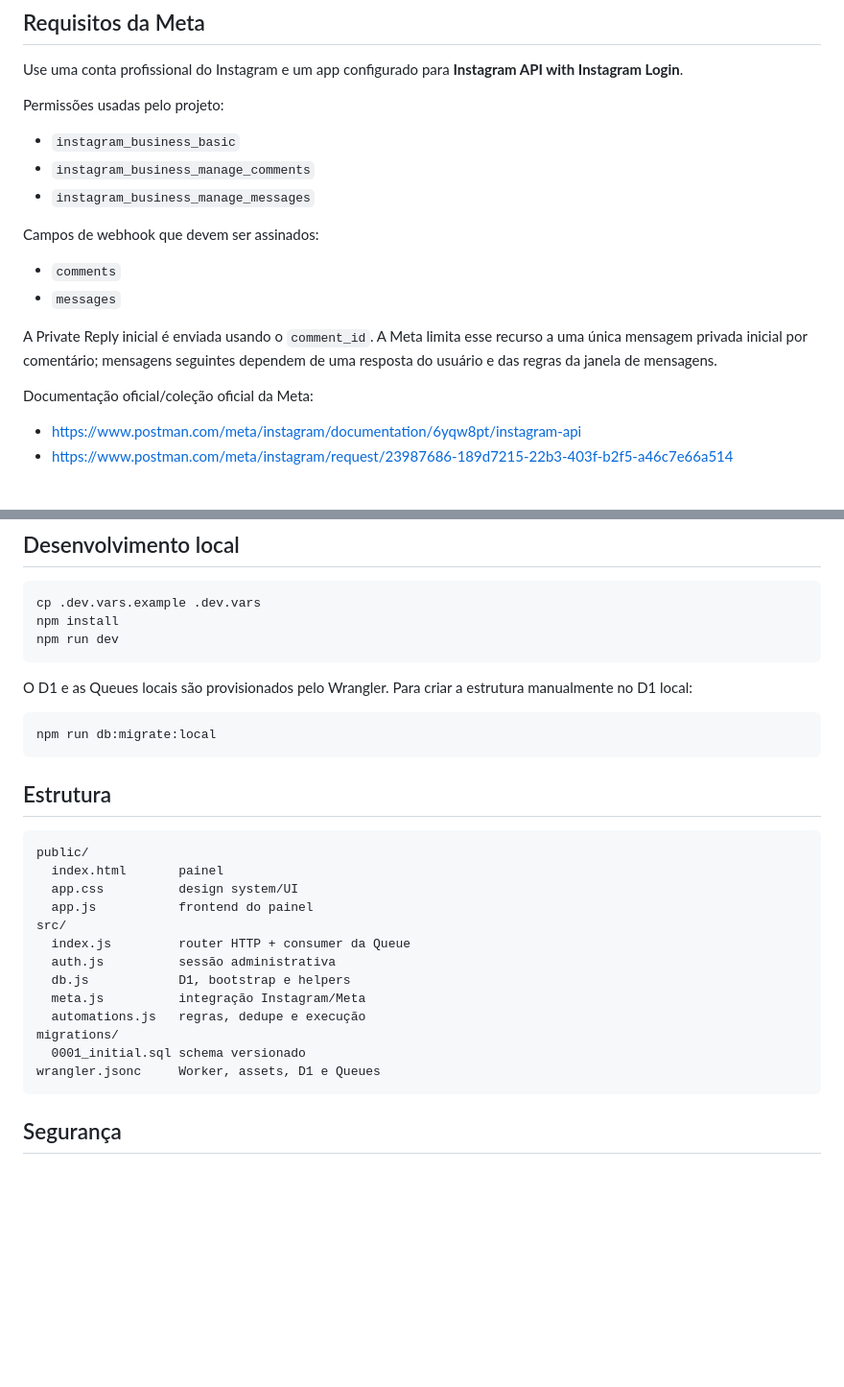
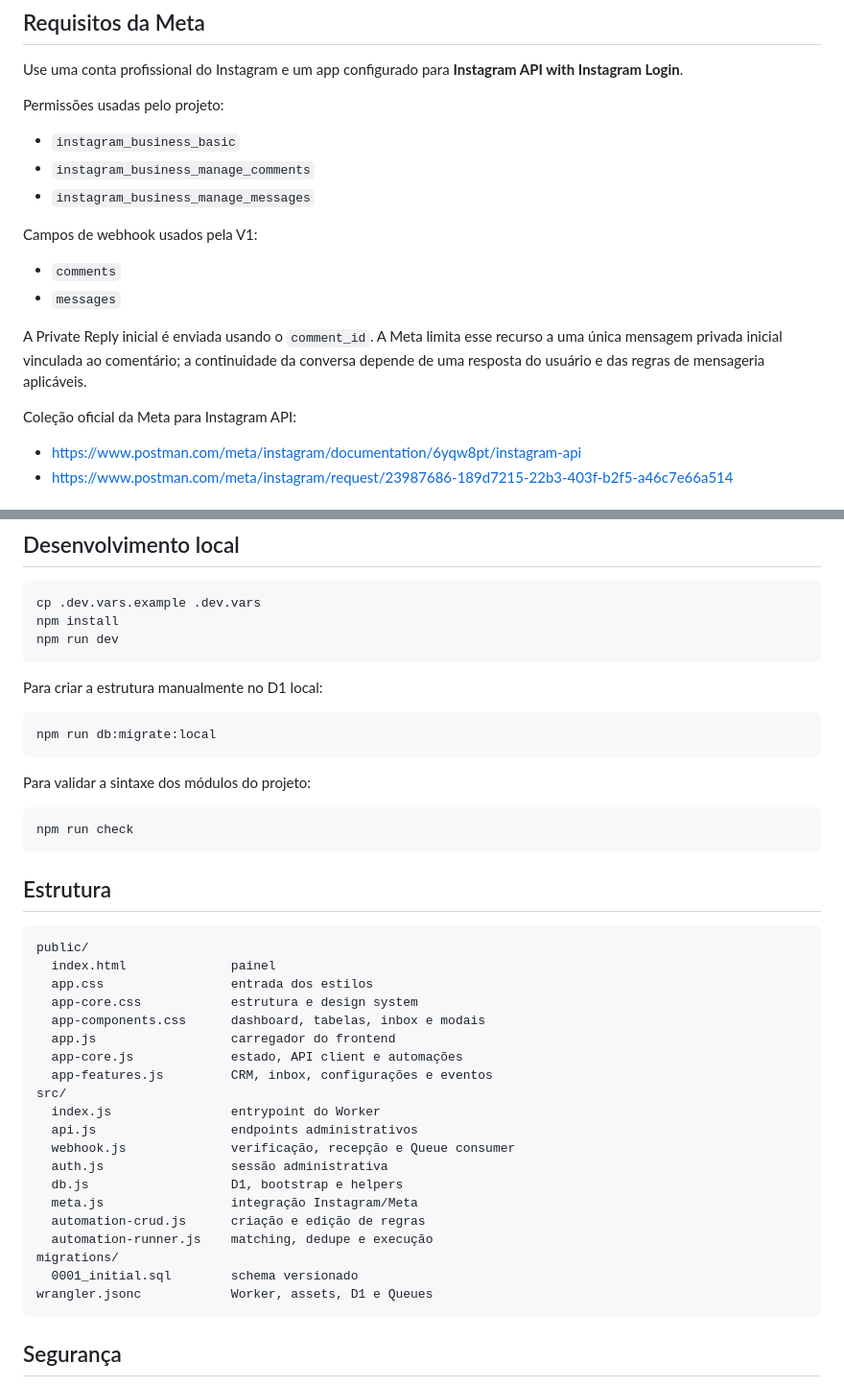
Before and after one commit to jotavgalves/gtrzmanychat, a Markdown page: README.md, 2 parts joined by grey strips. Shown at 96% size. GitHub-like rendering; blank space fills up the shorter version.

Commit message:
Document final GTRZ Flow V1 structure

````diff
--- a/README.md
+++ b/README.md
@@ -53,14 +53,14 @@ Permissões usadas pelo projeto:
 - `instagram_business_manage_comments`
 - `instagram_business_manage_messages`
 
-Campos de webhook que devem ser assinados:
+Campos de webhook usados pela V1:
 
 - `comments`
 - `messages`
 
-A Private Reply inicial é enviada usando o `comment_id`. A Meta limita esse recurso a uma única mensagem privada inicial por comentário; mensagens seguintes dependem de uma resposta do usuário e das regras da janela de mensagens.
+A Private Reply inicial é enviada usando o `comment_id`. A Meta limita esse recurso a uma única mensagem privada inicial vinculada ao comentário; a continuidade da conversa depende de uma resposta do usuário e das regras de mensageria aplicáveis.
 
-Documentação oficial/coleção oficial da Meta:
+Coleção oficial da Meta para Instagram API:
 
 - https://www.postman.com/meta/instagram/documentation/6yqw8pt/instagram-api
 - https://www.postman.com/meta/instagram/request/23987686-189d7215-22b3-403f-b2f5-a46c7e66a514
@@ -129,28 +129,41 @@ npm install
 npm run dev
 ```
 
-O D1 e as Queues locais são provisionados pelo Wrangler. Para criar a estrutura manualmente no D1 local:
+Para criar a estrutura manualmente no D1 local:
 
 ```bash
 npm run db:migrate:local
+```
+
+Para validar a sintaxe dos módulos do projeto:
+
+```bash
+npm run check
 ```
 
 ## Estrutura
 
 ```text
 public/
-  index.html       painel
-  app.css          design system/UI
-  app.js           frontend do painel
+  index.html              painel
+  app.css                 entrada dos estilos
+  app-core.css            estrutura e design system
+  app-components.css      dashboard, tabelas, inbox e modais
+  app.js                  carregador do frontend
+  app-core.js             estado, API client e automações
+  app-features.js         CRM, inbox, configurações e eventos
 src/
-  index.js         router HTTP + consumer da Queue
-  auth.js          sessão administrativa
-  db.js            D1, bootstrap e helpers
-  meta.js          integração Instagram/Meta
-  automations.js   regras, dedupe e execução
+  index.js                entrypoint do Worker
+  api.js                  endpoints administrativos
+  webhook.js              verificação, recepção e Queue consumer
+  auth.js                 sessão administrativa
+  db.js                   D1, bootstrap e helpers
+  meta.js                 integração Instagram/Meta
+  automation-crud.js      criação e edição de regras
+  automation-runner.js    matching, dedupe e execução
 migrations/
-  0001_initial.sql schema versionado
-wrangler.jsonc     Worker, assets, D1 e Queues
+  0001_initial.sql        schema versionado
+wrangler.jsonc            Worker, assets, D1 e Queues
 ```
 
 ## Segurança
````
